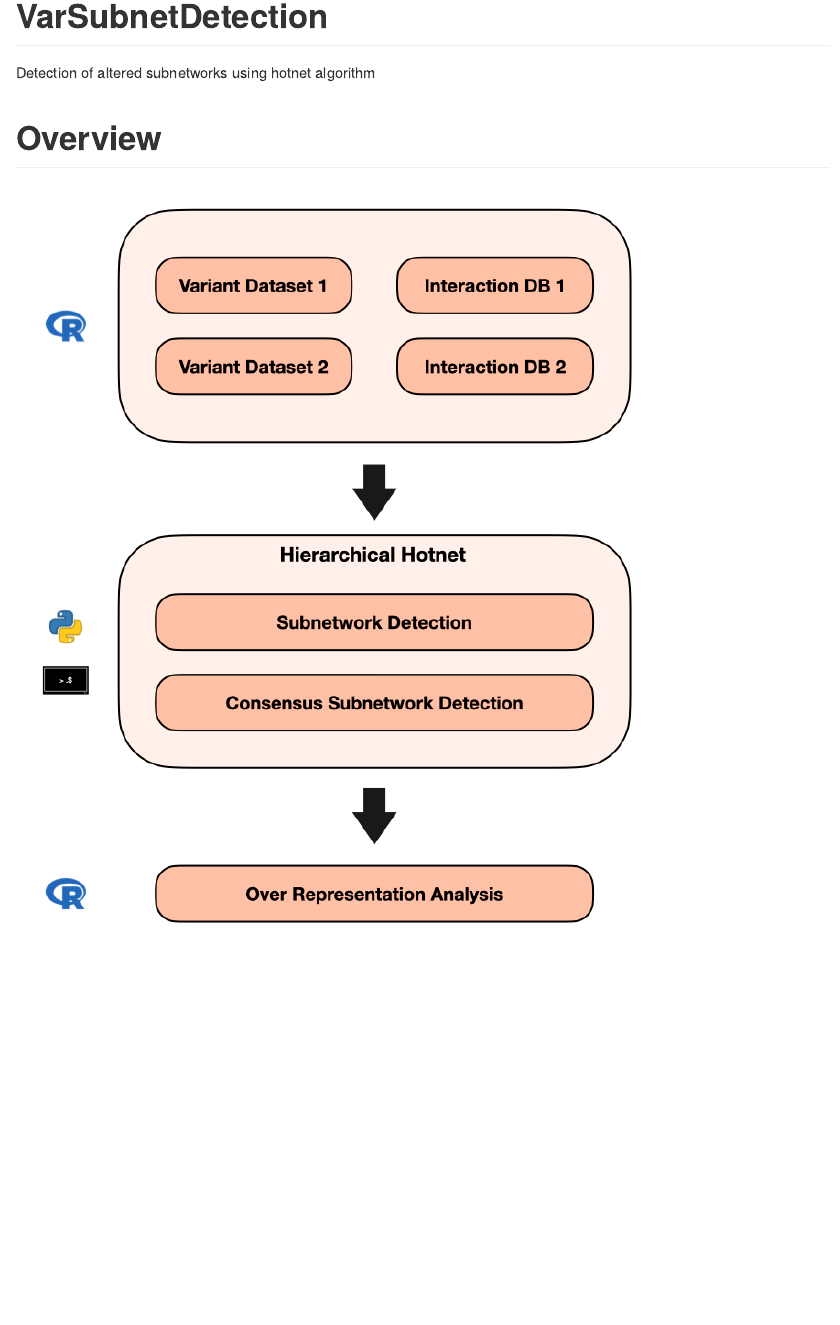
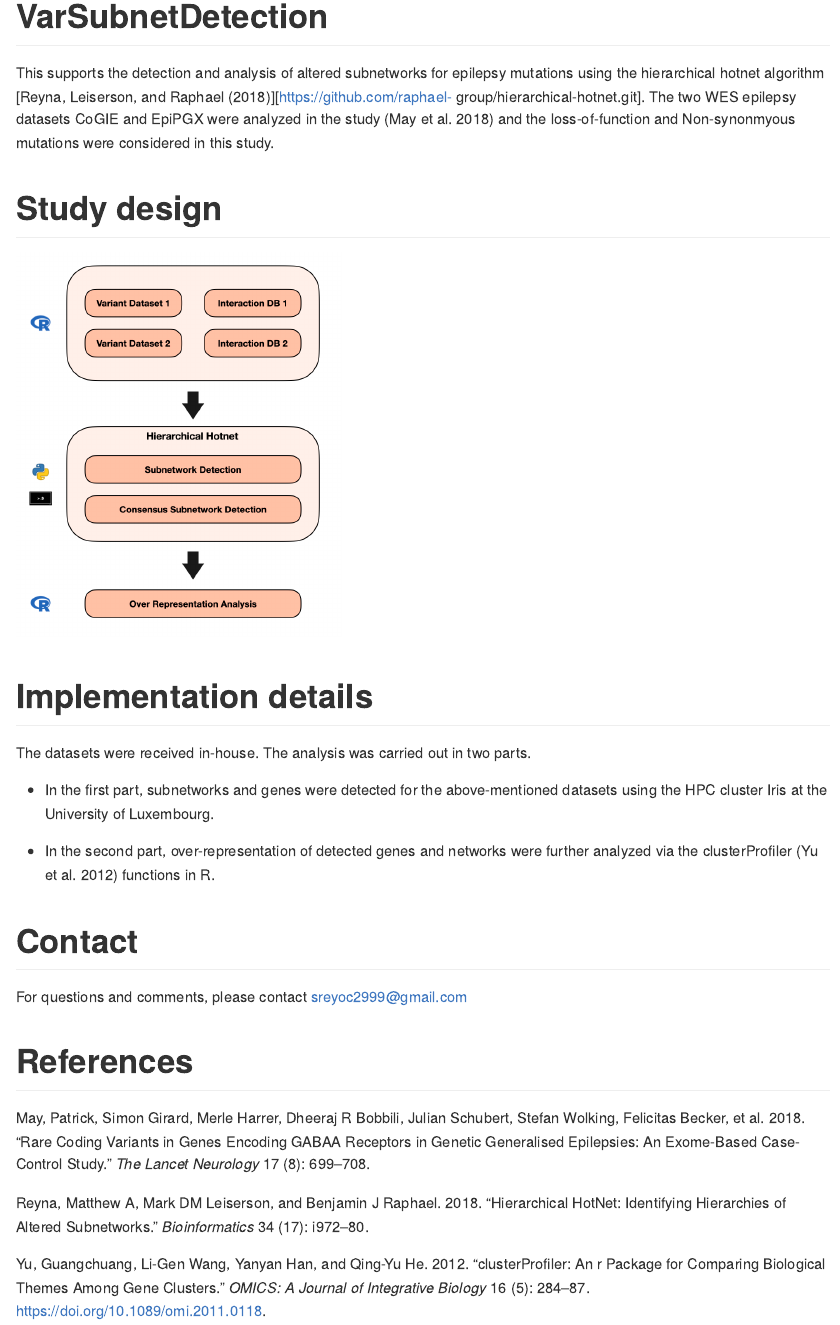
Before and after one commit to sreyoc/VarSubnetDetection, an R Markdown document (README.Rmd): the page in a window 1100 px wide, from its top. The pictures show the output file README.md that the author committed with the source, drawn offline in the style of GitHub.

Commit message:
Updated readme with references

````diff
--- a/README.Rmd
+++ b/README.Rmd
@@ -13,7 +13,21 @@ knitr::opts_chunk$set(
 ```
 
 # VarSubnetDetection
-Detection of altered subnetworks using hotnet algorithm
+This supports the detection and analysis of altered subnetworks for epilepsy mutations using the hierarchical hotnet algorithm [@reyna2018hierarchical][https://github.com/raphael-group/hierarchical-hotnet.git]. The two WES epilepsy datasets CoGIE and EpiPGX were analyzed in the study [@may2018rare] and the loss-of-function and Non-synonmyous mutations were considered in this study.
 
-# Overview
-![](figures/rare_variant_wfl.png "workflow")
+
+# Study design
+![](figures/rare_variant_wfl.png "workflow"){width=40%}
+
+# Implementation details
+The datasets were received in-house. The analysis was carried out in two parts.
+
+- In the first part, subnetworks and genes were detected for the above-mentioned datasets using the HPC cluster Iris at the University of Luxembourg [@VBCG_HPCS14].
+
+- In the second part, over-representation of detected genes and networks were further analyzed via the clusterProfiler [@clusterProfiler] functions in R.
+
+
+# Contact
+For questions and comments, please contact sreyoc2999@gmail.com
+
+# References
--- /dev/null
+++ b/mechEPI_references.bib
@@ -0,0 +1,8 @@
+@article{reyna2018hierarchical,
+  title={Hierarchical HotNet: identifying hierarchies of altered subnetworks},
+  author={Reyna, Matthew A and Leiserson, Mark DM and Raphael, Benjamin J},
+  journal={Bioinformatics},
+  volume={34},
+  number={17},
+  pages={i972--i980},
+  year={2018},
@@ -0,0 +15,21 @@
+  year={2018}
+}
+
+@Article{clusterProfiler,
+    title = {clusterProfiler: an R package for comparing biological themes among gene clusters},
+    author = {Guangchuang Yu and Li-Gen Wang and Yanyan Han and Qing-Yu He},
+    journal = {OMICS: A Journal of Integrative Biology},
+    year = {2012},
+    volume = {16},
+    number = {5},
+    pages = {284-287},
+    pmid = {22455463},
+    doi = {10.1089/omi.2011.0118},
+  }
+
+@article{yu2015dose,
+  title={DOSE: an R/Bioconductor package for disease ontology semantic and enrichment analysis},
+  author={Yu, Guangchuang and Wang, Li-Gen and Yan, Guang-Rong and He, Qing-Yu},
+  journal={Bioinformatics},
+  volume={31},
+  number={4},
@@ -0,0 +42,13 @@
+  title={Rare coding variants in genes encoding GABAA receptors in genetic generalised epilepsies: an exome-based case-control study},
+  author={May, Patrick and Girard, Simon and Harrer, Merle and Bobbili, Dheeraj R and Schubert, Julian and Wolking, Stefan and Becker, Felicitas and Lachance-Touchette, Pamela and Meloche, Caroline and Gravel, Micheline and others},
+  journal={The Lancet Neurology},
+  volume={17},
+  number={8},
+  pages={699--708},
+  year={2018},
+  publisher={Elsevier}
+}
+
+@InProceedings{VBCG_HPCS14,
+   author =       {S. Varrette and P. Bouvry and H. Cartiaux and F. Georgatos},
+   title =        {Management of an Academic HPC Cluster: The UL Experience},
````
Also changed, not shown: README.md, mechEPI_references.bib (19 more changed lines).
